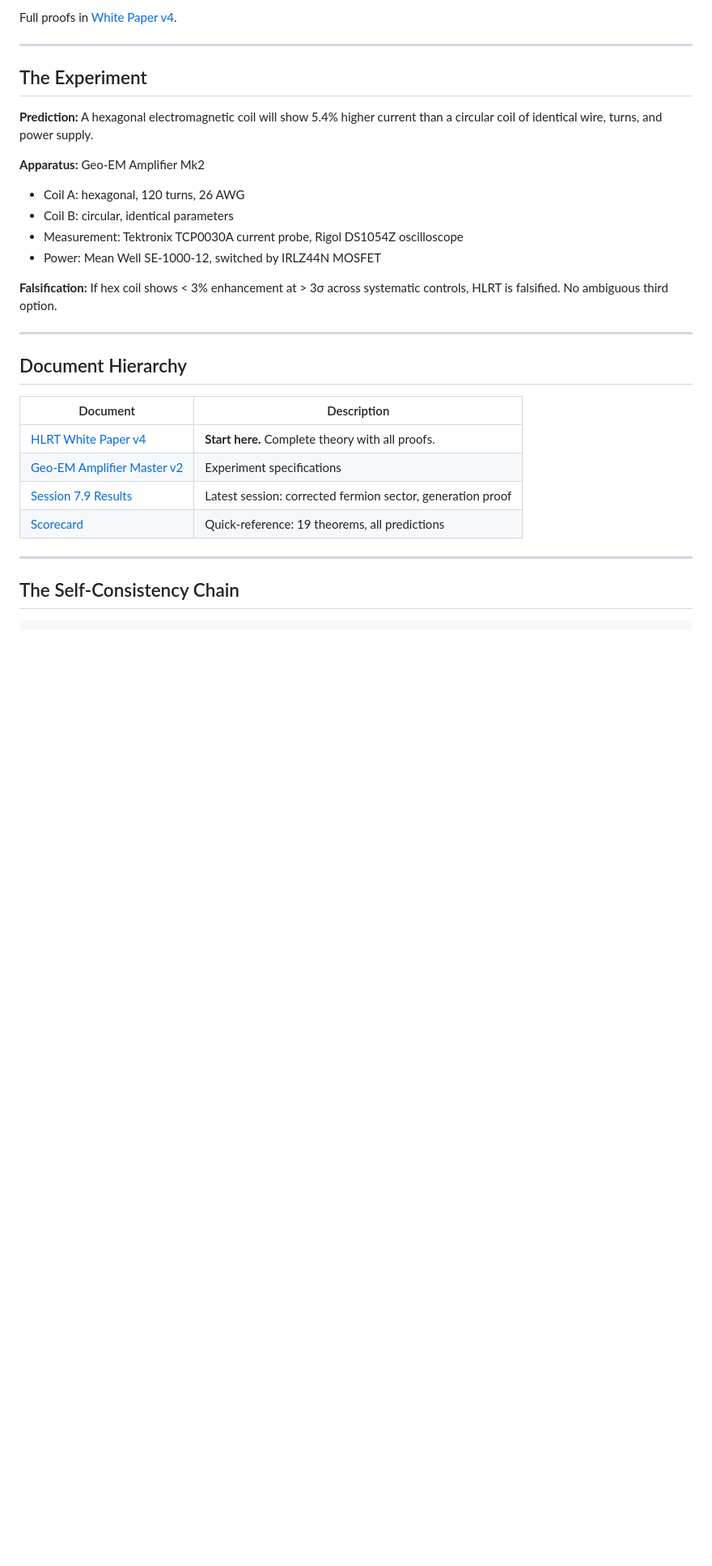
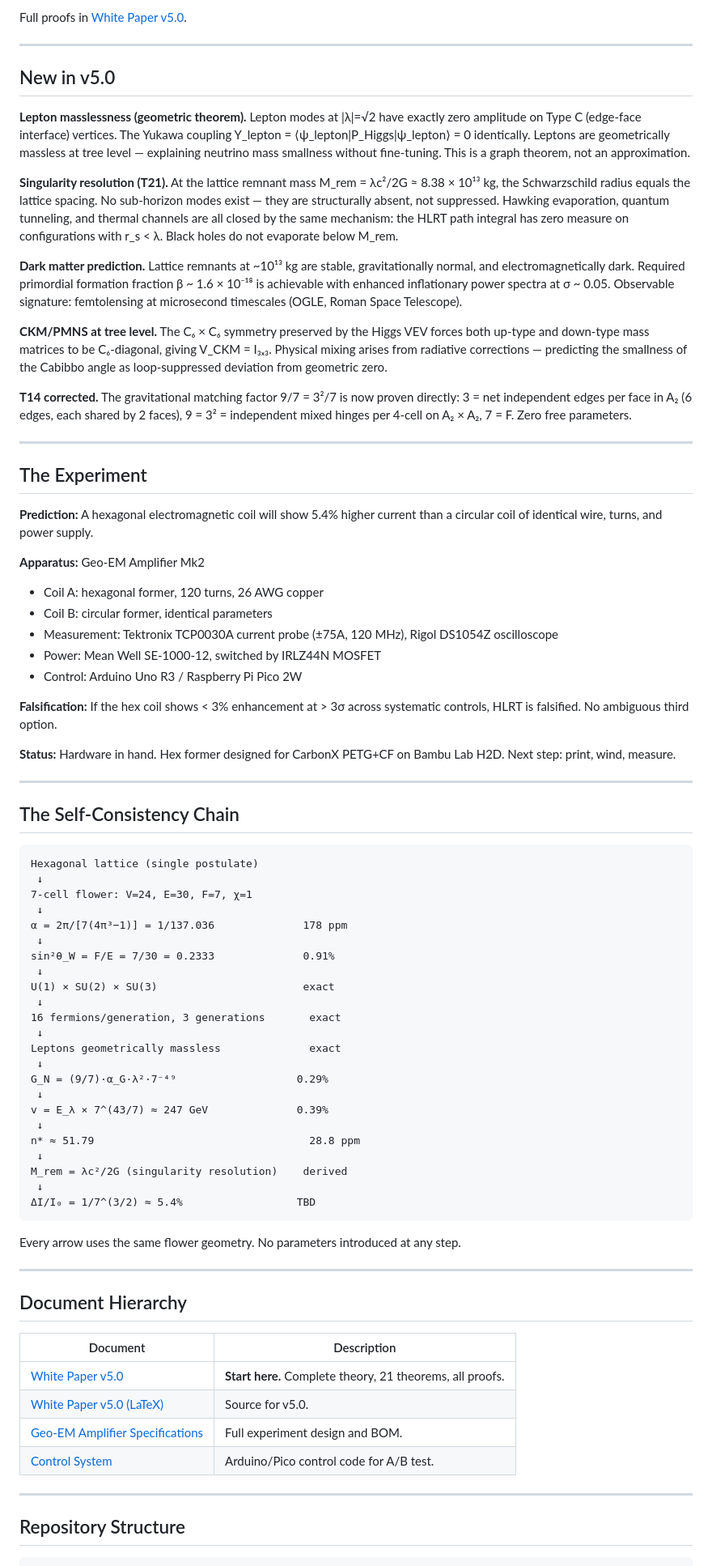
Before and after one commit to HexRanger9/HLRT, a Markdown page: README.md, the part around one of its changes. Shown at 81% size. Drawn GitHub-style; blank space fills up the shorter version.

````diff
--- a/README.md
+++ b/README.md
@@ -77,5 +83,19 @@ Every prediction is traced to a theorem of hexagonal lattice geometry:
 
-Full proofs in [White Paper v4](HLRT_White_Paper_v4.pdf).
+Full proofs in [White Paper v5.0](Theory/HLRT_White_Paper_v5_0.pdf).
+
+---
+
+## New in v5.0
+
+**Lepton masslessness (geometric theorem).** Lepton modes at |λ|=√2 have exactly zero amplitude on Type C (edge-face interface) vertices. The Yukawa coupling Y_lepton = ⟨ψ_lepton|P_Higgs|ψ_lepton⟩ = 0 identically. Leptons are geometrically massless at tree level — explaining neutrino mass smallness without fine-tuning. This is a graph theorem, not an approximation.
+
+**Singularity resolution (T21).** At the lattice remnant mass M_rem = λc²/2G ≈ 8.38 × 10¹³ kg, the Schwarzschild radius equals the lattice spacing. No sub-horizon modes exist — they are structurally absent, not suppressed. Hawking evaporation, quantum tunneling, and thermal channels are all closed by the same mechanism: the HLRT path integral has zero measure on configurations with r_s < λ. Black holes do not evaporate below M_rem.
+
+**Dark matter prediction.** Lattice remnants at ~10¹³ kg are stable, gravitationally normal, and electromagnetically dark. Required primordial formation fraction β ~ 1.6 × 10⁻¹⁸ is achievable with enhanced inflationary power spectra at σ ~ 0.05. Observable signature: femtolensing at microsecond timescales (OGLE, Roman Space Telescope).
+
+**CKM/PMNS at tree level.** The C₆ × C₆ symmetry preserved by the Higgs VEV forces both up-type and down-type mass matrices to be C₆-diagonal, giving V_CKM = I₃ₓ₃. Physical mixing arises from radiative corrections — predicting the smallness of the Cabibbo angle as loop-suppressed deviation from geometric zero.
+
+**T14 corrected.** The gravitational matching factor 9/7 = 3²/7 is now proven directly: 3 = net independent edges per face in A₂ (6 edges, each shared by 2 faces), 9 = 3² = independent mixed hinges per 4-cell on A₂ × A₂, 7 = F. Zero free parameters.
 
 ---
 
@@ -84,12 +104,48 @@ Full proofs in [White Paper v4](HLRT_White_Paper_v4.pdf).
 **Prediction:** A hexagonal electromagnetic coil will show 5.4% higher current than a circular coil of identical wire, turns, and power supply.
 
 **Apparatus:** Geo-EM Amplifier Mk2
-- Coil A: hexagonal, 120 turns, 26 AWG
-- Coil B: circular, identical parameters
-- Measurement: Tektronix TCP0030A current probe, Rigol DS1054Z oscilloscope
+
+- Coil A: hexagonal former, 120 turns, 26 AWG copper
+- Coil B: circular former, identical parameters
+- Measurement: Tektronix TCP0030A current probe (±75A, 120 MHz), Rigol DS1054Z oscilloscope
 - Power: Mean Well SE-1000-12, switched by IRLZ44N MOSFET
+- Control: Arduino Uno R3 / Raspberry Pi Pico 2W
 
-**Falsification:** If hex coil shows < 3% enhancement at > 3σ across systematic controls, HLRT is falsified. No ambiguous third option.
+**Falsification:** If the hex coil shows < 3% enhancement at > 3σ across systematic controls, HLRT is falsified. No ambiguous third option.
+
+**Status:** Hardware in hand. Hex former designed for CarbonX PETG+CF on Bambu Lab H2D. Next step: print, wind, measure.
+
+---
+
+## The Self-Consistency Chain
+
+```
+Hexagonal lattice (single postulate)
+ ↓
+7-cell flower: V=24, E=30, F=7, χ=1
+ ↓
+α = 2π/[7(4π³−1)] = 1/137.036              178 ppm
+ ↓
+sin²θ_W = F/E = 7/30 = 0.2333              0.91%
+ ↓
+U(1) × SU(2) × SU(3)                       exact
+ ↓
+16 fermions/generation, 3 generations       exact
+ ↓
+Leptons geometrically massless              exact
+ ↓
+G_N = (9/7)·α_G·λ²·7⁻⁴⁹                   0.29%
+ ↓
+v = E_λ × 7^(43/7) ≈ 247 GeV              0.39%
+ ↓
+n* ≈ 51.79                                  28.8 ppm
+ ↓
+M_rem = λc²/2G (singularity resolution)    derived
+ ↓
+ΔI/I₀ = 1/7^(3/2) ≈ 5.4%                  TBD
+```
+
+Every arrow uses the same flower geometry. No parameters introduced at any step.
 
 ---
 
@@ -97,13 +153,13 @@ Full proofs in [White Paper v4](HLRT_White_Paper_v4.pdf).
 
 | Document | Description |
 |----------|-------------|
-| [HLRT White Paper v4](HLRT_White_Paper_v4.pdf) | **Start here.** Complete theory with all proofs. |
-| [Geo-EM Amplifier Master v2](GeoEM_Amplifier_Master_v2_Final.pdf) | Experiment specifications |
-| [Session 7.9 Results](HLRT_7_9_Results_FINAL.md) | Latest session: corrected fermion sector, generation proof |
-| [Scorecard](HLRT_Scorecard_7.9_FINAL.md) | Quick-reference: 19 theorems, all predictions |
+| [White Paper v5.0](Theory/HLRT_White_Paper_v5_0.pdf) | **Start here.** Complete theory, 21 theorems, all proofs. |
+| [White Paper v5.0 (LaTeX)](Theory/HLRT_White_Paper_v5_0.tex) | Source for v5.0. |
+| [Geo-EM Amplifier Specifications](Experiment/GEO_EM_AMPLIFIER_SPECIFICATIONS.md) | Full experiment design and BOM. |
+| [Control System](Experiment/HLRT_CONTROL_SYSTEM.py) | Arduino/Pico control code for A/B test. |
 
 ---
 
-## The Self-Consistency Chain
+## Repository Structure
 
 ```
````
Also changed, not shown: other parts of README.md (+60 -50 lines).
